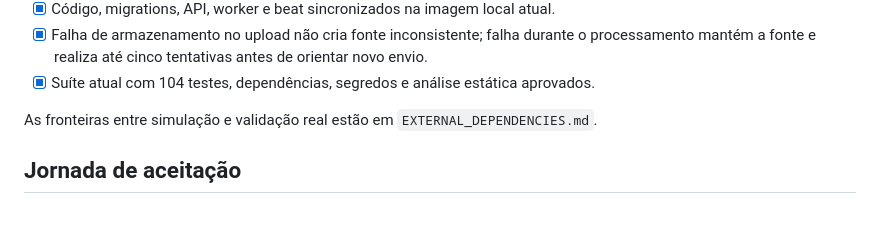
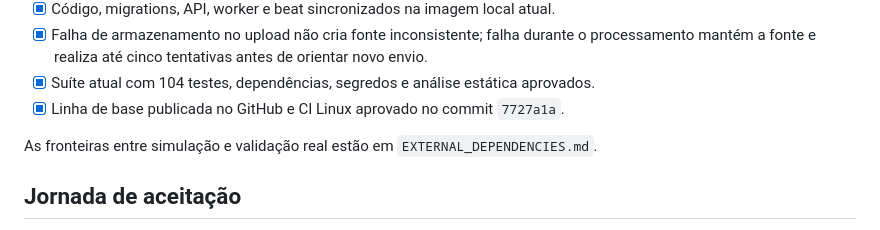
Before and after one commit to Vilarino-Eduardo/neria-platform, a Markdown page: PILOT_CHECKLIST.md, the part around the change. GitHub-like rendering.

```diff
--- a/PILOT_CHECKLIST.md
+++ b/PILOT_CHECKLIST.md
@@ -35,6 +35,7 @@ continuam pendentes, sem serem confundidas com a aprovação local.
 - [x] Falha de armazenamento no upload não cria fonte inconsistente; falha durante o processamento
   mantém a fonte e realiza até cinco tentativas antes de orientar novo envio.
 - [x] Suíte atual com 104 testes, dependências, segredos e análise estática aprovados.
+- [x] Linha de base publicada no GitHub e CI Linux aprovado no commit `7727a1a`.
 
 As fronteiras entre simulação e validação real estão em `EXTERNAL_DEPENDENCIES.md`.
 
```
Also changed, not shown: LOCAL_ACCEPTANCE_2026-09-04.md (+2 -0 lines), PROJECT_PLAN.md (+4 -3 lines).
